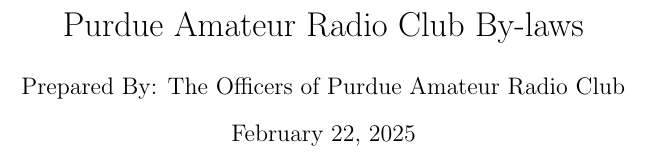
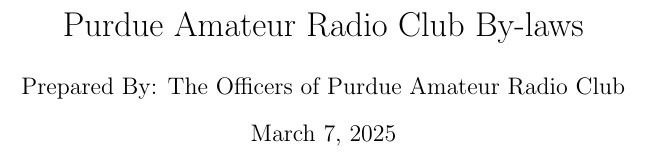
Before and after one commit to w9yb/constitution-and-bylaws, a LaTeX document (bylaws/bylaws.tex): part of page 1 of 5, cut so that both start at the same text. Compiled offline with pdfLaTeX.

Commit message:
Adopted by-laws

```diff
--- a/bylaws/bylaws.tex
+++ b/bylaws/bylaws.tex
@@ -5,7 +5,7 @@
 
 \title{\vspace*{\fill}Purdue Amateur Radio Club By-laws}
 \author{Prepared By: The Officers of Purdue Amateur Radio Club}
-\date{February 22, 2025\vspace*{\fill}\vspace*{\fill}}
+\date{March 7, 2025\vspace*{\fill}\vspace*{\fill}}
 
 \begin{document}
 
```
